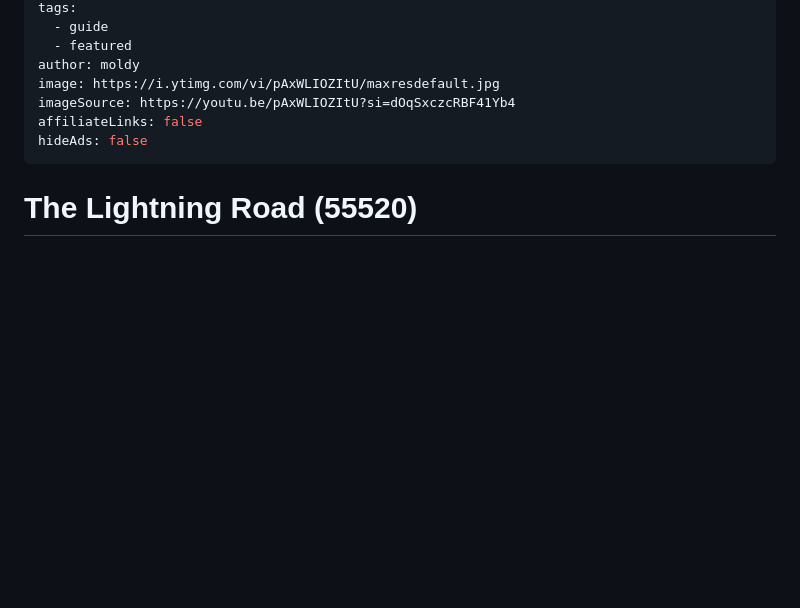
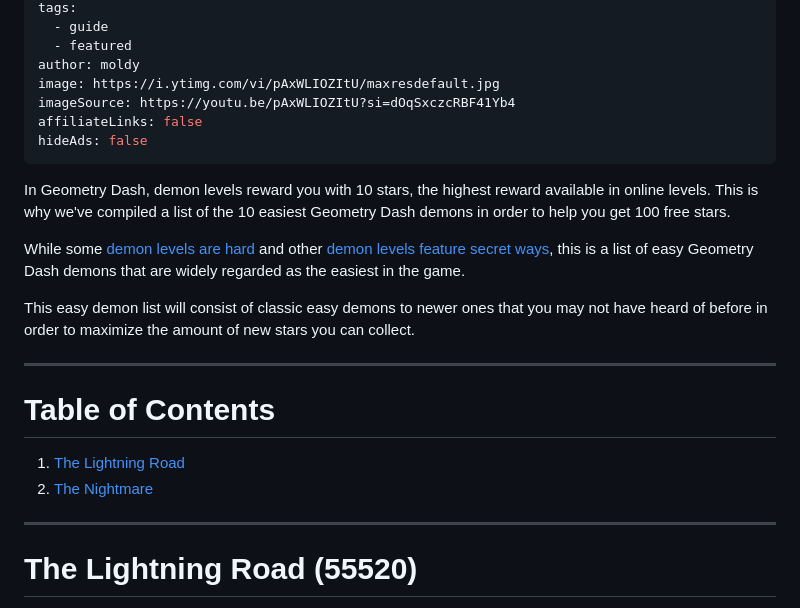
Before and after one commit to MoldyMacaroniX/dashword.net, a Markdown page: _src/posts/10-easiest-geometry-dash-demons-to-get-free-stars.md, the part around the change. Drawn GitHub-style; blank space fills up the shorter version.

Commit message:
Update Posts “10-easiest-geometry-dash-demons-to-get-free-stars”

```diff
--- a/_src/posts/10-easiest-geometry-dash-demons-to-get-free-stars.md
+++ b/_src/posts/10-easiest-geometry-dash-demons-to-get-free-stars.md
@@ -12,6 +12,21 @@ imageSource: https://youtu.be/pAxWLIOZItU?si=dOqSxczcRBF41Yb4
 affiliateLinks: false
 hideAds: false
 ---
+In Geometry Dash, demon levels reward you with 10 stars, the highest reward available in online levels. This is why we've compiled a list of the 10 easiest Geometry Dash demons in order to help you get 100 free stars.
+
+While some [demon levels are hard](/posts/geometry-dash-demon-list-where-to-find-the-hardest-demons/) and other [demon levels feature secret ways](/posts/geometry-dash-5-secret-way-free-demons/), this is a list of easy Geometry Dash demons that are widely regarded as the easiest in the game.
+
+This easy demon list will consist of classic easy demons to newer ones that you may not have heard of before in order to maximize the amount of new stars you can collect.
+
+---
+
+# Table of Contents
+
+1. [The Lightning Road]()
+2. [The Nightmare]()
+
+---
+
 # The Lightning Road (55520)
 
 The Lightning Road by Timeless Real is considered one of the easiest Geometry Dash demons. After one playthrough in practice mode you should be well on your way to completing it and acquiring 10 easy stars.
```
